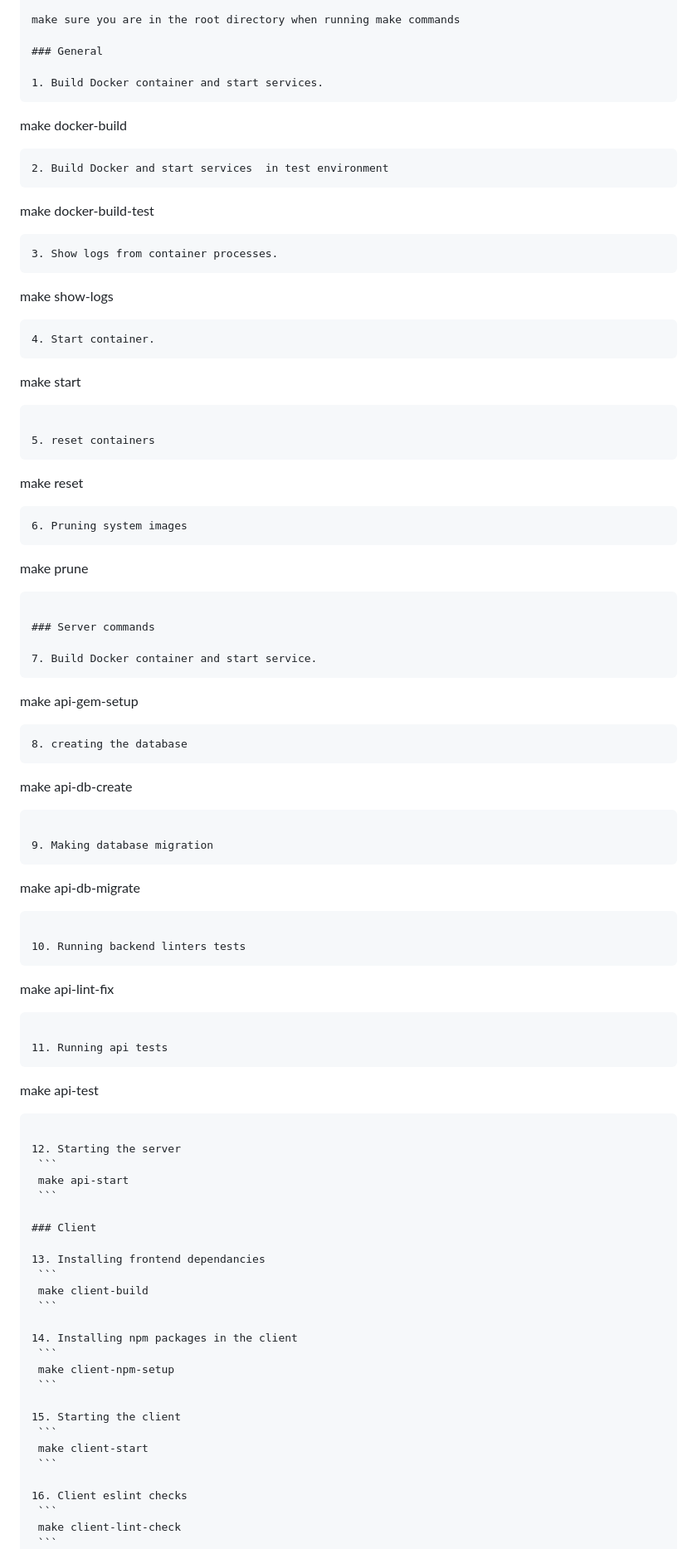
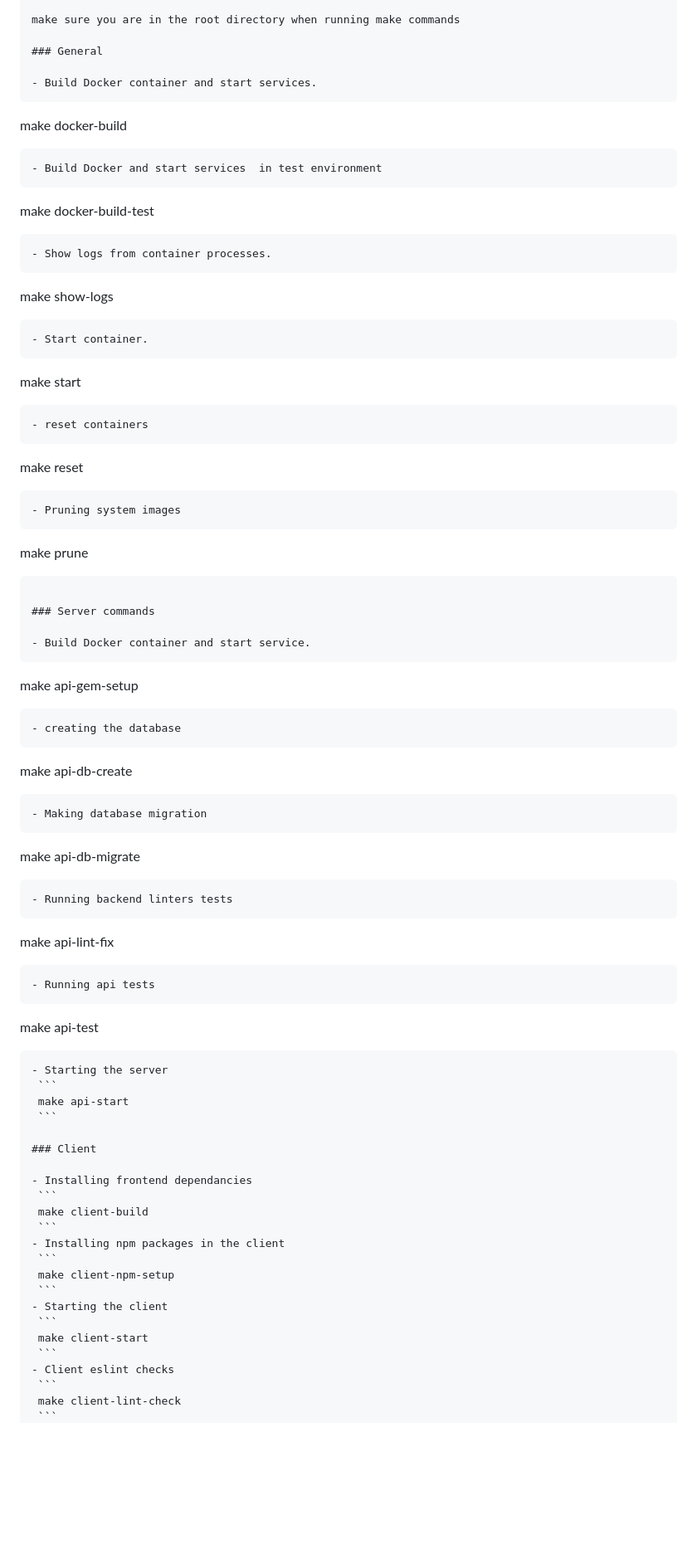
Before and after one commit to Amaris-Digital/fariji, a Markdown page: README.md, the part around one of its changes. Shown at 83% size. GitHub-like rendering; blank space fills up the shorter version.

Commit message:
Fix numbering

````diff
--- a/README.md
+++ b/README.md
@@ -77,81 +77,73 @@ make sure you are in the root directory when running make commands
 
 ### General
 
-1. Build Docker container and start services.
+- Build Docker container and start services.
    ```
    make docker-build
    ```
-2. Build Docker and start services  in test environment
+- Build Docker and start services  in test environment
    ```
    make docker-build-test
    ```
-3. Show logs from container processes.
+- Show logs from container processes.
    ```
    make show-logs
    ```
-4. Start container.
+- Start container.
    ```
    make start
    ```
-
-5. reset containers
+- reset containers
    ```
    make reset
    ```
-6. Pruning system images
+- Pruning system images
    ```
    make prune
    ```
 
 ### Server commands
 
-7. Build Docker container and start service.
+- Build Docker container and start service.
    ```
    make api-gem-setup
    ```
-8. creating the database
+- creating the database
    ```
    make api-db-create
    ```
-
-9. Making database migration
+- Making database migration
    ```
    make api-db-migrate
    ```
-
-10. Running backend linters tests
+- Running backend linters tests
    ```
    make api-lint-fix
    ```
-
-11. Running api tests
+- Running api tests
    ```
    make api-test
    ```
-
-12. Starting the server
+- Starting the server
     ```
     make api-start
     ```
 
 ### Client
 
-13. Installing frontend dependancies
+- Installing frontend dependancies
     ```
     make client-build
     ```
-
-14. Installing npm packages in the client
+- Installing npm packages in the client
     ```
     make client-npm-setup
     ```
-
-15. Starting the client
+- Starting the client
     ```
     make client-start
     ```
-
-16. Client eslint checks
+- Client eslint checks
     ```
     make client-lint-check
     ```
````
Also changed, not shown: other parts of README.md (+6 -8 lines).
